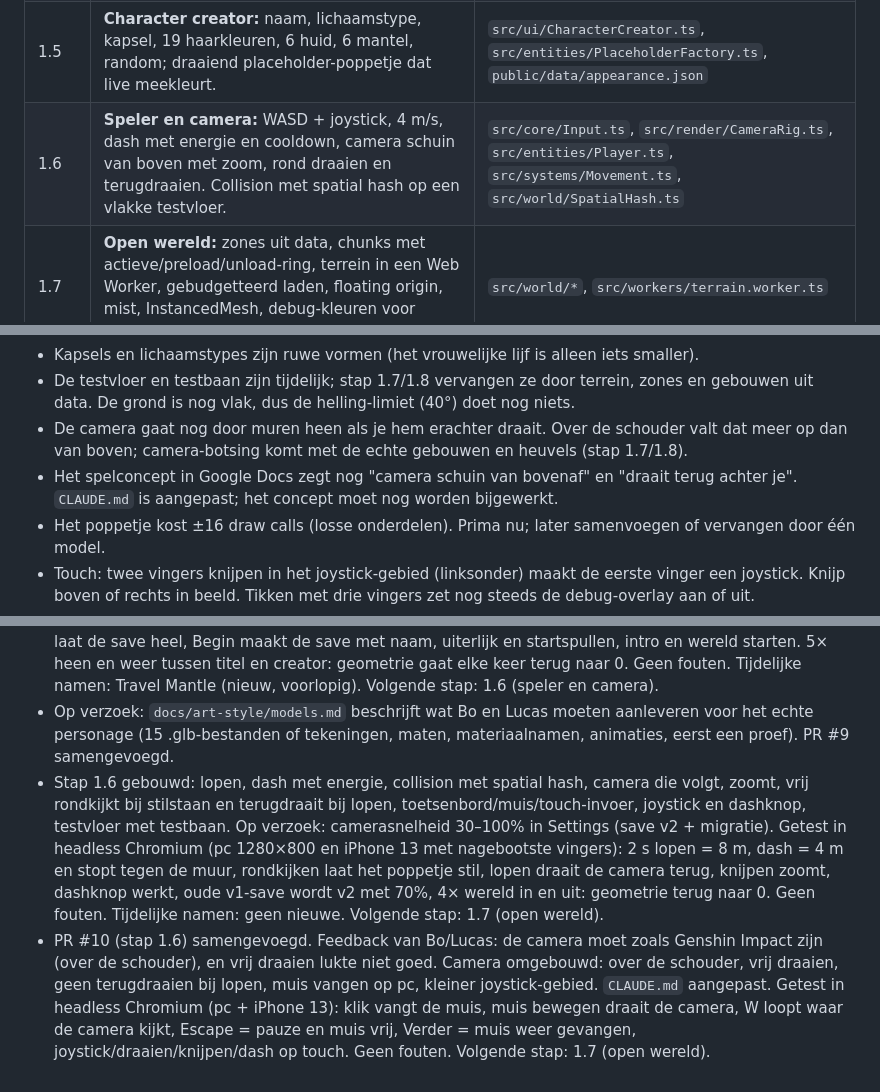
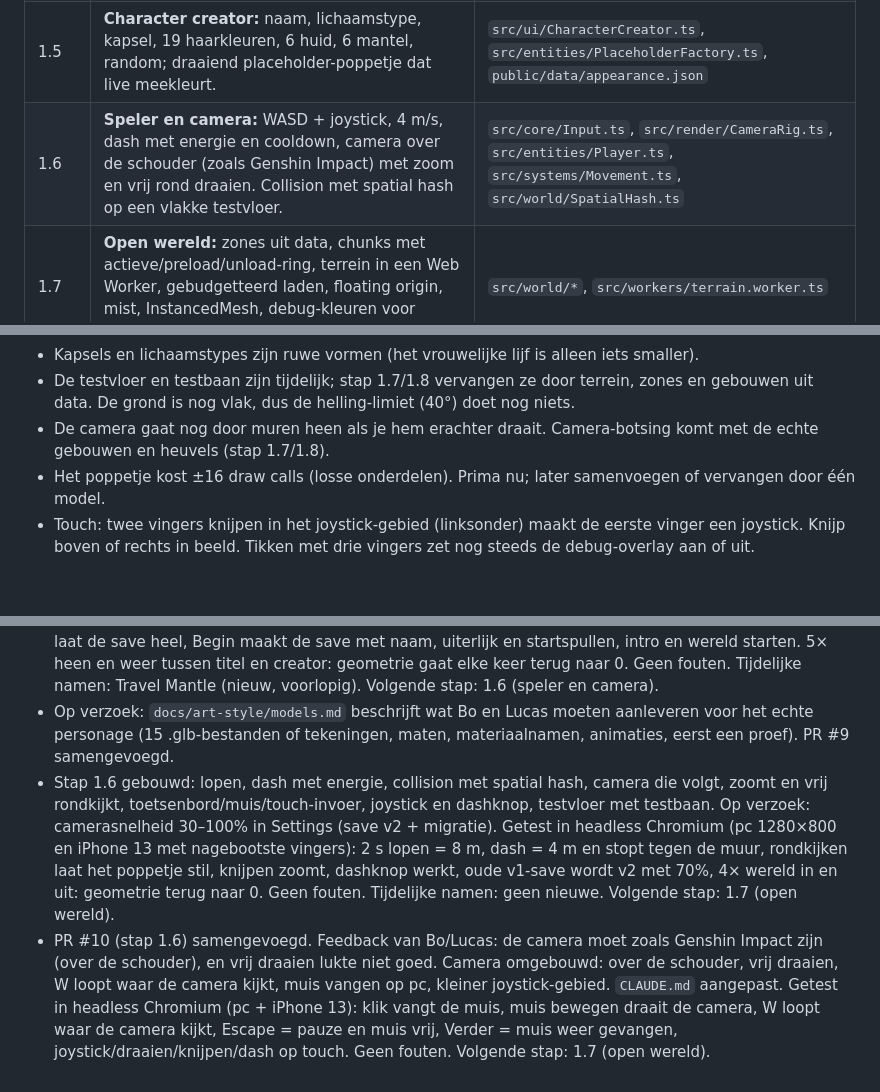
Before and after one commit to ljwceo/journey-gaym, a Markdown page: docs/PROGRESS.md, 3 parts joined by grey strips. Drawn GitHub-style; blank space fills up the shorter version.

Commit message:
Docs: remove the old top-down camera description everywhere
Co-Authored-By: Claude Opus 5.5 <noreply@anthropic.com>
Claude-Session: https://claude.ai/code/session_017GiGoKSj6WQuXvgRXKBMjJ

```diff
--- a/docs/PROGRESS.md
+++ b/docs/PROGRESS.md
@@ -24,7 +24,7 @@ Elke stap is één branch + pull request. Na elke stap start de game zonder fout
 | 1.3 | **Data, taal, opslaan, seizoen:** alle JSON-bestanden met voorbeeldset (incl. getallen uit het concept), DataLoader + DataValidator + types, I18n + key-check, SaveManager met migraties, SeasonService. Tests voor alles. | `public/data/*.json`, `public/lang/*.json`, `src/data/*`, `src/i18n/*`, `src/save/*`, `src/services/*` |
 | 1.4 | **Schermen:** Boot (laadbalk) → LanguageSelect → Title (Continue / New Game / Settings) → Intro-stub (6 panelen) → World, plus Pause en Settings (taal, stand, fps-cap, volume, debug, save wissen 2×). | `src/scenes/*`, `src/ui/menus/*` |
 | 1.5 | **Character creator:** naam, lichaamstype, kapsel, 19 haarkleuren, 6 huid, 6 mantel, random; draaiend placeholder-poppetje dat live meekleurt. | `src/ui/CharacterCreator.ts`, `src/entities/PlaceholderFactory.ts`, `public/data/appearance.json` |
-| 1.6 | **Speler en camera:** WASD + joystick, 4 m/s, dash met energie en cooldown, camera schuin van boven met zoom, rond draaien en terugdraaien. Collision met spatial hash op een vlakke testvloer. | `src/core/Input.ts`, `src/render/CameraRig.ts`, `src/entities/Player.ts`, `src/systems/Movement.ts`, `src/world/SpatialHash.ts` |
+| 1.6 | **Speler en camera:** WASD + joystick, 4 m/s, dash met energie en cooldown, camera over de schouder (zoals Genshin Impact) met zoom en vrij rond draaien. Collision met spatial hash op een vlakke testvloer. | `src/core/Input.ts`, `src/render/CameraRig.ts`, `src/entities/Player.ts`, `src/systems/Movement.ts`, `src/world/SpatialHash.ts` |
 | 1.7 | **Open wereld:** zones uit data, chunks met actieve/preload/unload-ring, terrein in een Web Worker, gebudgetteerd laden, floating origin, mist, InstancedMesh, debug-kleuren voor chunks. | `src/world/*`, `src/workers/terrain.worker.ts` |
 | 1.8 | **Inhoud:** placeholder-gebouwen in Greyhaven, Greenwood (Old Tjikko, riviertjes, elfenstad, heiligdom) en Mournfen; triggers, eerste-bezoek-teksten, stadspoort-voorwaarde, checkpoints, zonenaam, autosave. HUD-systeem met fade. | `public/data/zones.json`, `triggers.json`, `src/world/Triggers.ts`, `src/world/Checkpoints.ts`, `src/ui/HUD.ts` |
 | 1.9 | **NPC's:** de 9 NPC's in Greyhaven, dialoogvenster, Pringle die volgt en te aaien is, rondlopende Treewardens. | `public/data/npcs.json`, `src/entities/Npc.ts`, `src/entities/Companion.ts`, `src/ui/Dialog.ts` |
@@ -94,8 +93,7 @@ Elke stap is één branch + pull request. Na elke stap start de game zonder fout
 - De pauzeknop is nu het teken "II"; volgens de stijlgids (U3) wordt dat later een geschilderd icoontje.
 - Kapsels en lichaamstypes zijn ruwe vormen (het vrouwelijke lijf is alleen iets smaller).
 - De testvloer en testbaan zijn tijdelijk; stap 1.7/1.8 vervangen ze door terrein, zones en gebouwen uit data. De grond is nog vlak, dus de helling-limiet (40°) doet nog niets.
-- De camera gaat nog door muren heen als je hem erachter draait. Over de schouder valt dat meer op dan van boven; camera-botsing komt met de echte gebouwen en heuvels (stap 1.7/1.8).
-- Het spelconcept in Google Docs zegt nog "camera schuin van bovenaf" en "draait terug achter je". `CLAUDE.md` is aangepast; het concept moet nog worden bijgewerkt.
+- De camera gaat nog door muren heen als je hem erachter draait. Camera-botsing komt met de echte gebouwen en heuvels (stap 1.7/1.8).
 - Het poppetje kost ±16 draw calls (losse onderdelen). Prima nu; later samenvoegen of vervangen door één model.
 - Touch: twee vingers knijpen in het joystick-gebied (linksonder) maakt de eerste vinger een joystick. Knijp boven of rechts in beeld. Tikken met drie vingers zet nog steeds de debug-overlay aan of uit.
 - Op een iPhone-scherm bedekt de debug-overlay een groot deel van het beeld (alleen in debug).
@@ -171,5 +169,5 @@ Elke stap is één branch + pull request. Na elke stap start de game zonder fout
 - Stap 1.4 gebouwd: Boot met laadbalk, taalkeuze, titelscherm, intro-stub, world-stub met pauze, Settings en Pause als overlays. Hele flow getest in headless Chromium (pc en iPhone 13-formaat): taal kiezen, instellingen wijzigen (ook taal live), New Game → intro → wereld, pauze, terug naar titel, Continue, overschrijven-vraag, herladen, save verwijderen (2×) → terug naar de taalkeuze. Geen fouten. Volgende stap: 1.5 (character creator).
 - Stap 1.5 gebouwd: character creator met draaiend placeholder-poppetje, alle keuzes uit `appearance.json`, Willekeurig, naamcontrole, toetsenbord-afhandeling voor de iPhone. Getest in headless Chromium (pc 1280×800, 900×500 en iPhone 13): verkeerde tekens worden weggefilterd, lege naam geeft een melding, tikken op een kleur sluit het toetsenbord, Enter sluit het toetsenbord en de pagina blijft op zijn plek, Terug laat de save heel, Begin maakt de save met naam, uiterlijk en startspullen, intro en wereld starten. 5× heen en weer tussen titel en creator: geometrie gaat elke keer terug naar 0. Geen fouten. Tijdelijke namen: Travel Mantle (nieuw, voorlopig). Volgende stap: 1.6 (speler en camera).
 - Op verzoek: `docs/art-style/models.md` beschrijft wat Bo en Lucas moeten aanleveren voor het echte personage (15 .glb-bestanden of tekeningen, maten, materiaalnamen, animaties, eerst een proef). PR #9 samengevoegd.
-- Stap 1.6 gebouwd: lopen, dash met energie, collision met spatial hash, camera die volgt, zoomt, vrij rondkijkt bij stilstaan en terugdraait bij lopen, toetsenbord/muis/touch-invoer, joystick en dashknop, testvloer met testbaan. Op verzoek: camerasnelheid 30–100% in Settings (save v2 + migratie). Getest in headless Chromium (pc 1280×800 en iPhone 13 met nagebootste vingers): 2 s lopen = 8 m, dash = 4 m en stopt tegen de muur, rondkijken laat het poppetje stil, lopen draait de camera terug, knijpen zoomt, dashknop werkt, oude v1-save wordt v2 met 70%, 4× wereld in en uit: geometrie terug naar 0. Geen fouten. Tijdelijke namen: geen nieuwe. Volgende stap: 1.7 (open wereld).
-- PR #10 (stap 1.6) samengevoegd. Feedback van Bo/Lucas: de camera moet zoals Genshin Impact zijn (over de schouder), en vrij draaien lukte niet goed. Camera omgebouwd: over de schouder, vrij draaien, geen terugdraaien bij lopen, muis vangen op pc, kleiner joystick-gebied. `CLAUDE.md` aangepast. Getest in headless Chromium (pc + iPhone 13): klik vangt de muis, muis bewegen draait de camera, W loopt waar de camera kijkt, Escape = pauze en muis vrij, Verder = muis weer gevangen, joystick/draaien/knijpen/dash op touch. Geen fouten. Volgende stap: 1.7 (open wereld).
+- Stap 1.6 gebouwd: lopen, dash met energie, collision met spatial hash, camera die volgt, zoomt en vrij rondkijkt, toetsenbord/muis/touch-invoer, joystick en dashknop, testvloer met testbaan. Op verzoek: camerasnelheid 30–100% in Settings (save v2 + migratie). Getest in headless Chromium (pc 1280×800 en iPhone 13 met nagebootste vingers): 2 s lopen = 8 m, dash = 4 m en stopt tegen de muur, rondkijken laat het poppetje stil, knijpen zoomt, dashknop werkt, oude v1-save wordt v2 met 70%, 4× wereld in en uit: geometrie terug naar 0. Geen fouten. Tijdelijke namen: geen nieuwe. Volgende stap: 1.7 (open wereld).
+- PR #10 (stap 1.6) samengevoegd. Feedback van Bo/Lucas: de camera moet zoals Genshin Impact zijn (over de schouder), en vrij draaien lukte niet goed. Camera omgebouwd: over de schouder, vrij draaien, W loopt waar de camera kijkt, muis vangen op pc, kleiner joystick-gebied. `CLAUDE.md` aangepast. Getest in headless Chromium (pc + iPhone 13): klik vangt de muis, muis bewegen draait de camera, W loopt waar de camera kijkt, Escape = pauze en muis vrij, Verder = muis weer gevangen, joystick/draaien/knijpen/dash op touch. Geen fouten. Volgende stap: 1.7 (open wereld).
```
Also changed, not shown: other parts of docs/PROGRESS.md (+1 -2 lines), CLAUDE.md (+1 -1 lines).
